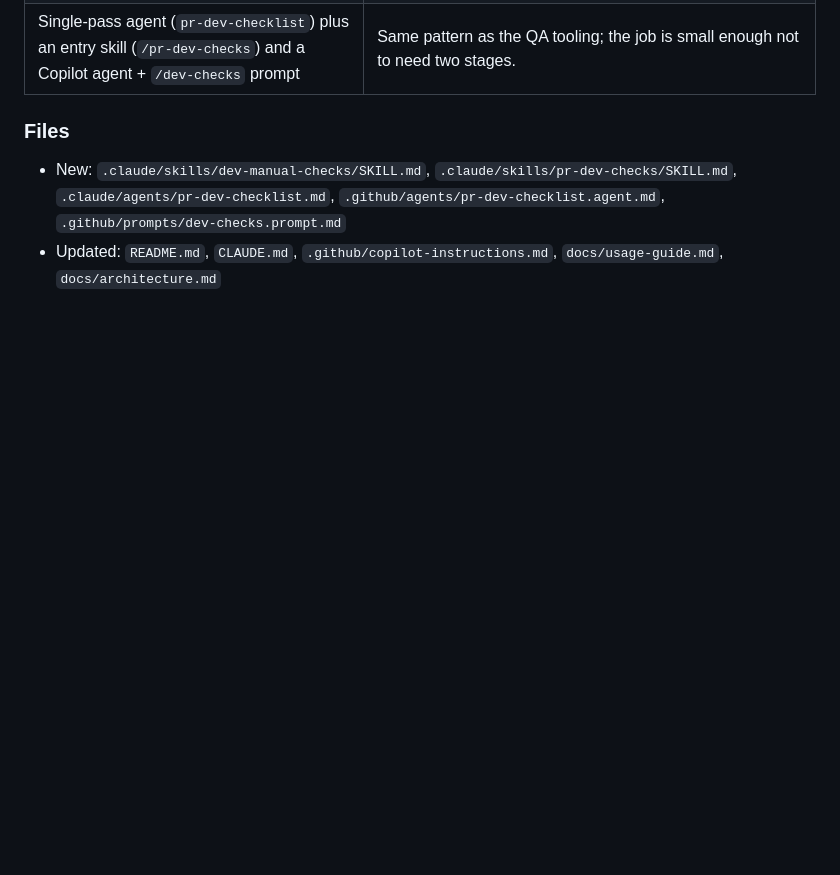
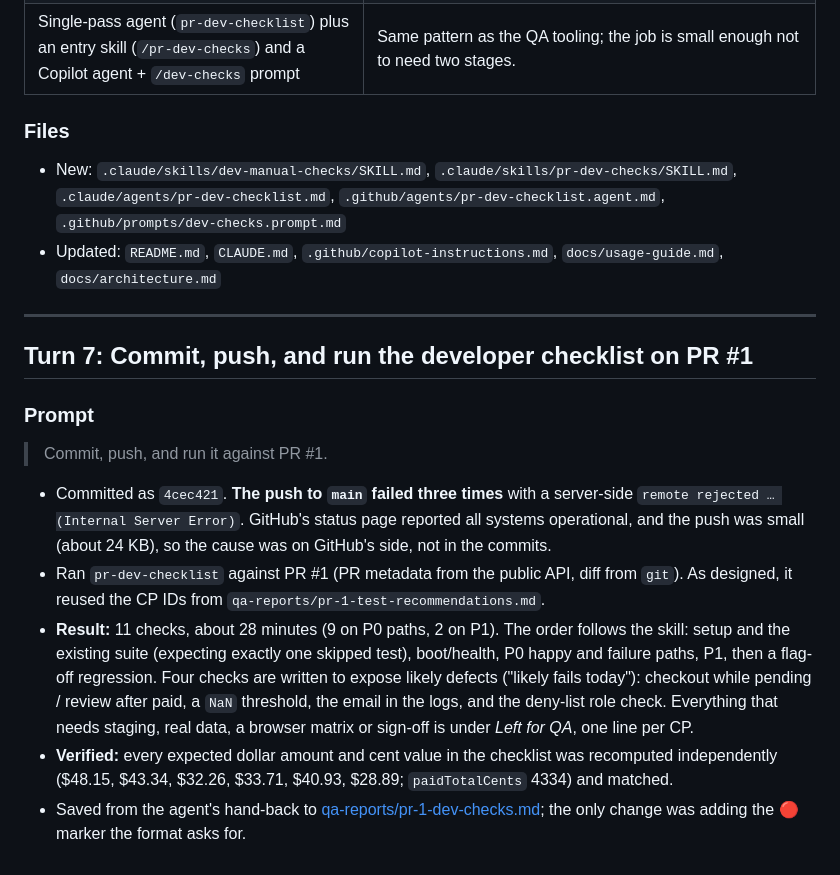
Before and after one commit to bob-fornal/ai-qa-pr-agent, a Markdown page: docs/chat-history.md, the part around the change. GitHub-like rendering; blank space fills up the shorter version.

```diff
--- a/docs/chat-history.md
+++ b/docs/chat-history.md
@@ -182,3 +182,17 @@ Files: `test-type-selection` (new "selection rule" section), `qa-report-format`
 
 - New: `.claude/skills/dev-manual-checks/SKILL.md`, `.claude/skills/pr-dev-checks/SKILL.md`, `.claude/agents/pr-dev-checklist.md`, `.github/agents/pr-dev-checklist.agent.md`, `.github/prompts/dev-checks.prompt.md`
 - Updated: `README.md`, `CLAUDE.md`, `.github/copilot-instructions.md`, `docs/usage-guide.md`, `docs/architecture.md`
+
+---
+
+## Turn 7: Commit, push, and run the developer checklist on PR #1
+
+### Prompt
+
+> Commit, push, and run it against PR #1.
+
+- Committed as `4cec421`. **The push to `main` failed three times** with a server-side `remote rejected … (Internal Server Error)`. GitHub's status page reported all systems operational, and the push was small (about 24 KB), so the cause was on GitHub's side, not in the commits.
+- Ran `pr-dev-checklist` against PR #1 (PR metadata from the public API, diff from `git`). As designed, it reused the CP IDs from `qa-reports/pr-1-test-recommendations.md`.
+- **Result:** 11 checks, about 28 minutes (9 on P0 paths, 2 on P1). The order follows the skill: setup and the existing suite (expecting exactly one skipped test), boot/health, P0 happy and failure paths, P1, then a flag-off regression. Four checks are written to expose likely defects ("likely fails today"): checkout while pending / review after paid, a `NaN` threshold, the email in the logs, and the deny-list role check. Everything that needs staging, real data, a browser matrix or sign-off is under *Left for QA*, one line per CP.
+- **Verified:** every expected dollar amount and cent value in the checklist was recomputed independently ($48.15, $43.34, $32.26, $33.71, $40.93, $28.89; `paidTotalCents` 4334) and matched.
+- Saved from the agent's hand-back to [qa-reports/pr-1-dev-checks.md](../qa-reports/pr-1-dev-checks.md); the only change was adding the 🔴 marker the format asks for.
```
Also changed, not shown: qa-reports/pr-1-dev-checks.md (added, +247 -0 lines).
